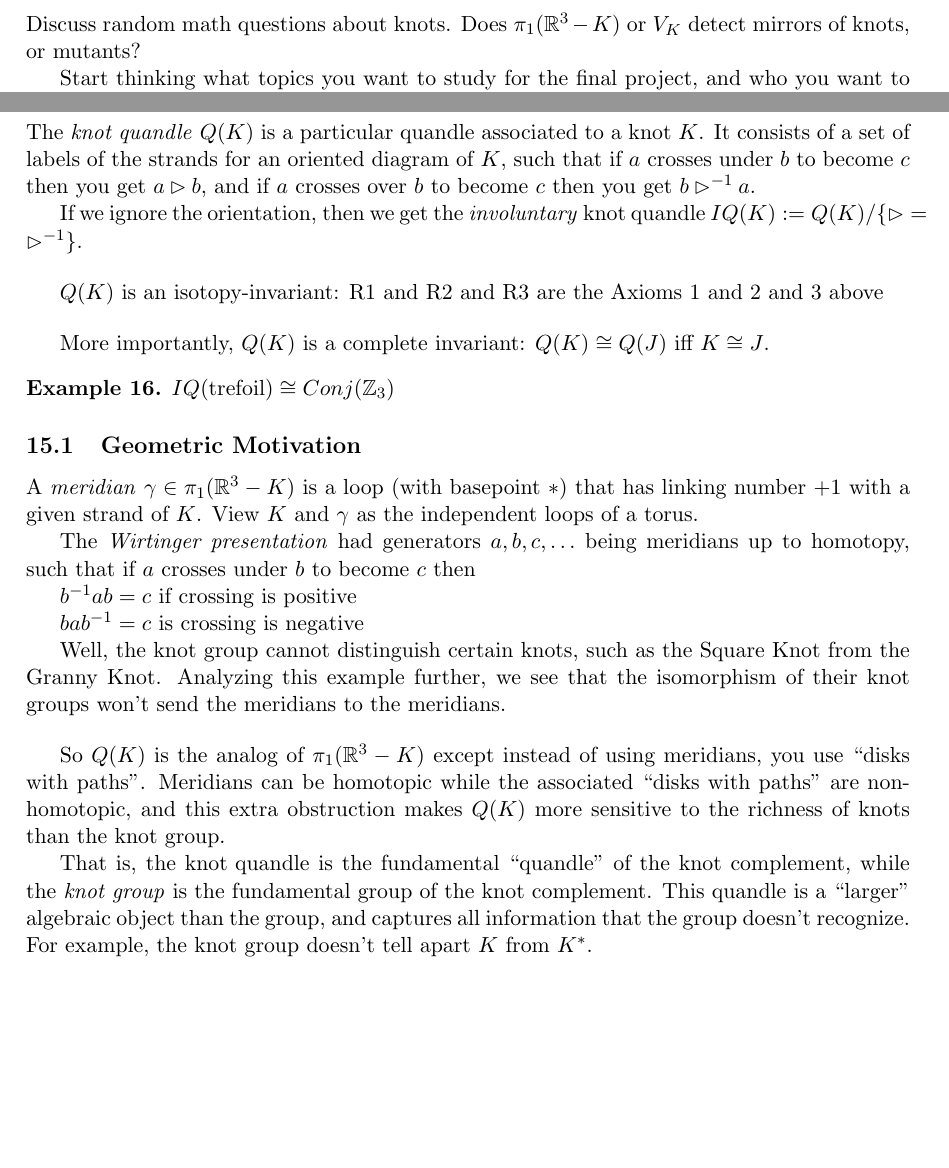
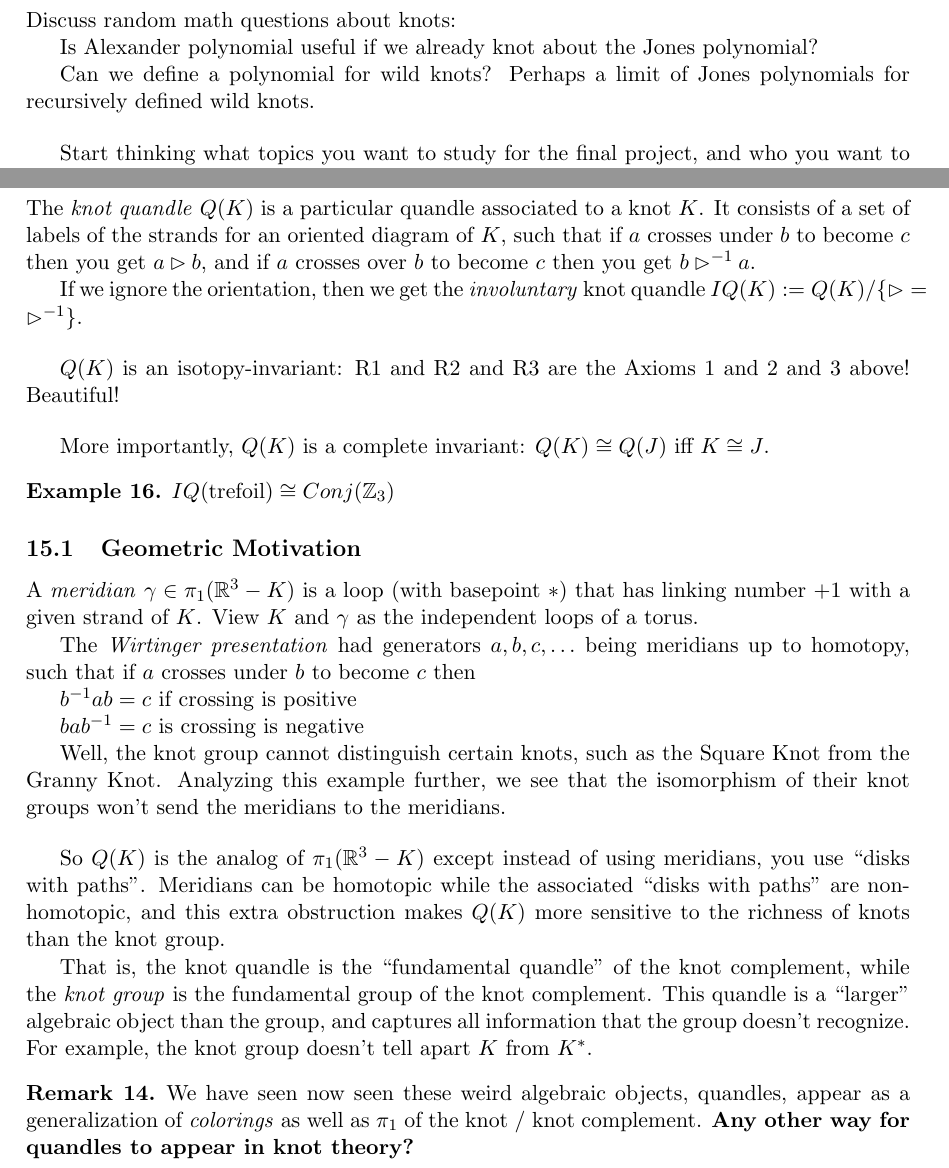
Before and after one commit to rueberger/knot_notes, a LaTeX document (notes.tex): two parts of pages 26 and 27 of 27, joined at a grey line, cut at the place of the change, the shorter picture padded with empty space. Compiled offline with pdfLaTeX.

Commit message:
oops some edits

```diff
--- a/notes.tex
+++ b/notes.tex
@@ -1002,8 +1002,14 @@ $K_-, K_+, K_0$ denote the under-crossing, over-crossing, and no-crossing respec
 \clearpage
 \section{3/1: Quandles}
 
-Discuss random math questions about knots. Does $\pi_1(\R^3-K)$ or $V_K$ detect mirrors of knots, or mutants?
+Discuss random math questions about knots:
 
+ Is Alexander polynomial useful if we already knot about the Jones polynomial?
+
+ Can we define a polynomial for wild knots? Perhaps a limit of Jones polynomials for recursively defined wild knots.
+
+
+\bigskip
 Start thinking what topics you want to study for the final project, and who you want to work with.
 
 
@@ -1058,7 +1064,7 @@ The \textit{knot quandle} $Q(K)$ is a particular quandle associated to a knot $K
 If we ignore the orientation, then we get the \textit{involuntary} knot quandle $IQ(K):=Q(K)/\lbrace\rhd=\rhd^{-1}\rbrace$.
 
 \bigskip
-$Q(K)$ is an isotopy-invariant: R1 and R2 and R3 are the Axioms 1 and 2 and 3 above
+$Q(K)$ is an isotopy-invariant: R1 and R2 and R3 are the Axioms 1 and 2 and 3 above! Beautiful!
 
 \bigskip
 More importantly, $Q(K)$ is a complete invariant: $Q(K)\cong Q(J)$ iff $K\cong J$.
@@ -1082,7 +1088,11 @@ Well, the knot group cannot distinguish certain knots, such as the Square Knot f
 \bigskip
 So $Q(K)$ is the analog of $\pi_1(\R^3-K)$ except instead of using meridians, you use ``disks with paths''. Meridians can be homotopic while the associated ``disks with paths'' are non-homotopic, and this extra obstruction makes $Q(K)$ more sensitive to the richness of knots than the knot group.
 
-That is, the \text{knot quandle} is the fundamental ``quandle'' of the knot complement, while the \textit{knot group} is the fundamental group of the knot complement. This quandle is a ``larger'' algebraic object than the group, and captures all information that the group doesn't recognize. For example, the knot group doesn't tell apart $K$ from $K^\ast$.
+That is, the \text{knot quandle} is the ``fundamental quandle'' of the knot complement, while the \textit{knot group} is the fundamental group of the knot complement. This quandle is a ``larger'' algebraic object than the group, and captures all information that the group doesn't recognize. For example, the knot group doesn't tell apart $K$ from $K^\ast$.
+
+\begin{remark}
+We have seen now seen these weird algebraic objects, quandles, appear as a generalization of \textit{colorings} as well as $\pi_1$ of the knot / knot complement. \textbf{Any other way for quandles to appear in knot theory?}
+\end{remark}
 
 
 
```
Also changed, not shown: notes.pdf, 1 other file.
